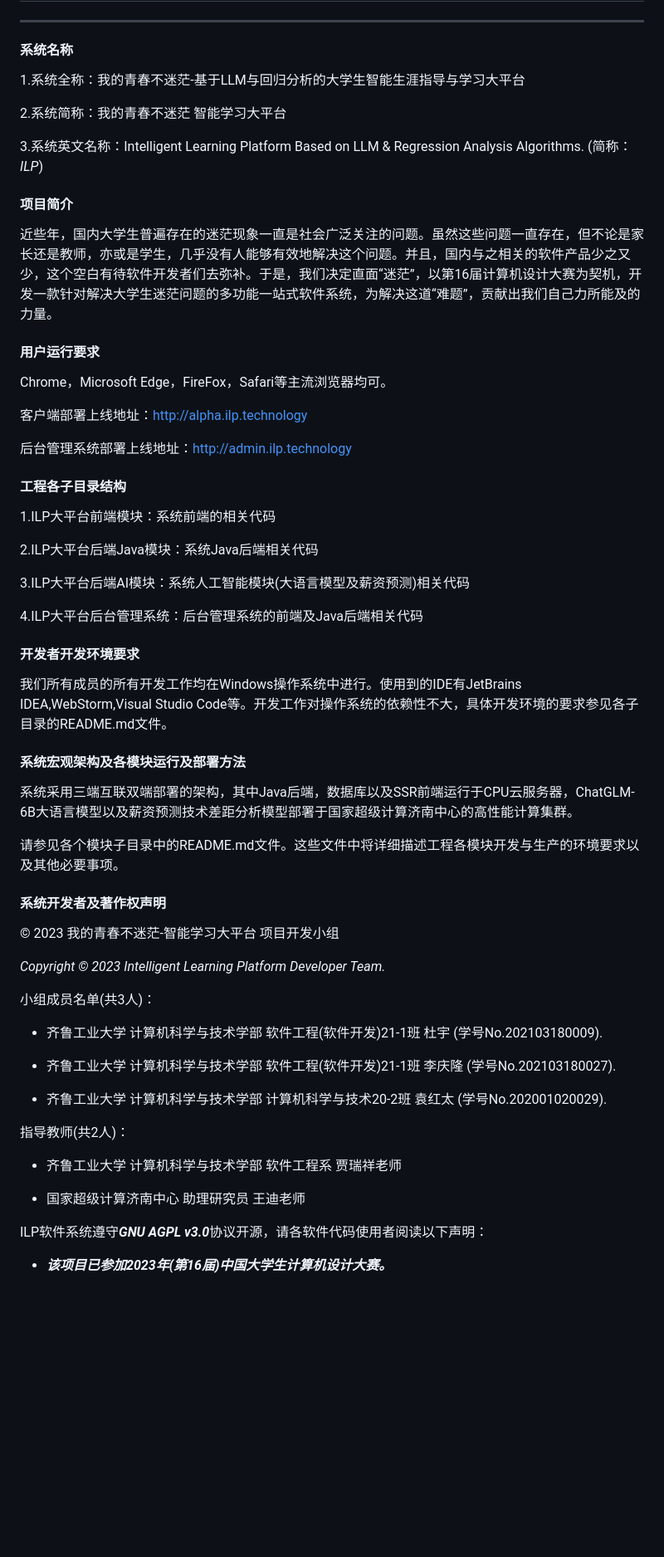
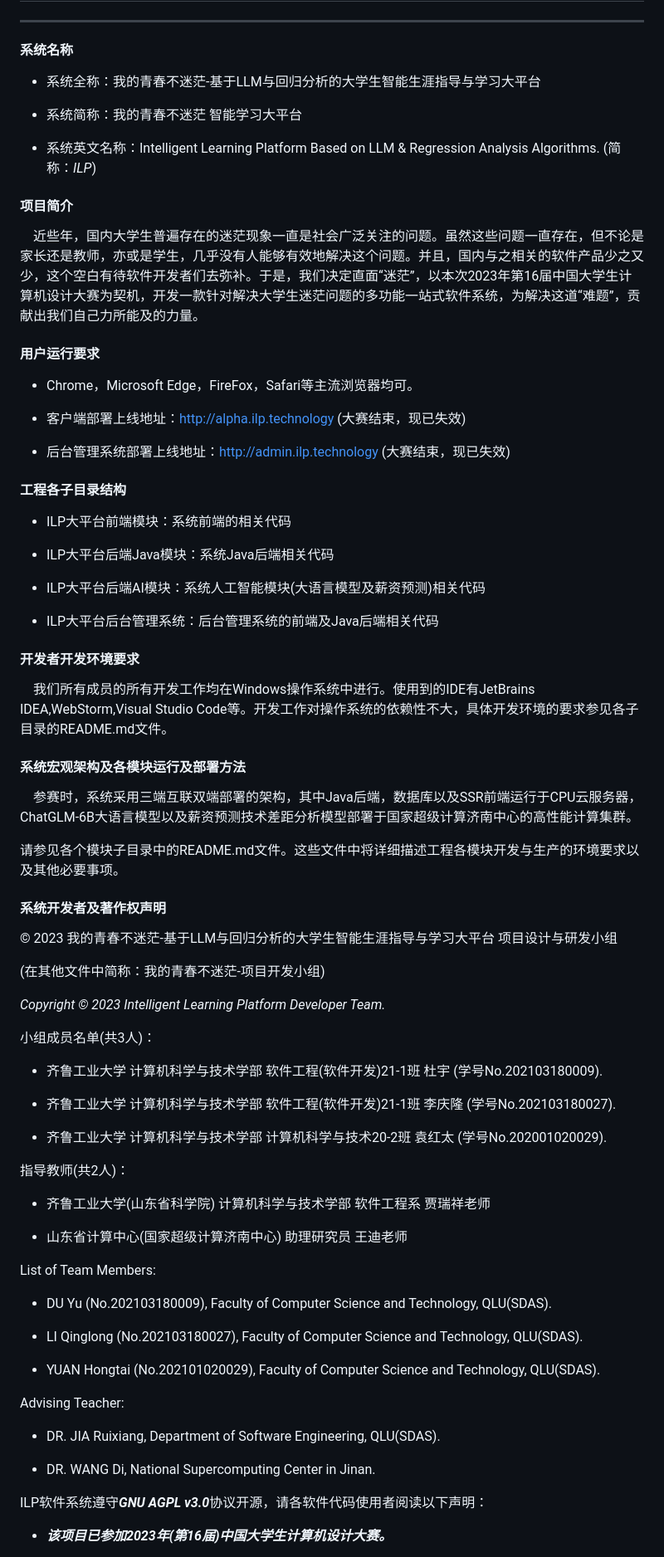
Before and after one commit to duyu09/Intelligent-Learning-Platform, a Markdown page: README.md, the part around one of its changes. Shown at 83% size. Rendered like a GitHub page; blank space fills up the shorter version.

```diff
--- a/README.md
+++ b/README.md
@@ -11,50 +11,52 @@
 
 #### 系统名称
 
-1.系统全称：我的青春不迷茫-基于LLM与回归分析的大学生智能生涯指导与学习大平台
+- 系统全称：我的青春不迷茫-基于LLM与回归分析的大学生智能生涯指导与学习大平台
 
-2.系统简称：我的青春不迷茫 智能学习大平台
+- 系统简称：我的青春不迷茫 智能学习大平台
 
-3.系统英文名称：Intelligent Learning Platform Based on LLM & Regression Analysis Algorithms. (简称：_ILP_)
+- 系统英文名称：Intelligent Learning Platform Based on LLM & Regression Analysis Algorithms. (简称：_ILP_)
 
 #### 项目简介
 
-近些年，国内大学生普遍存在的迷茫现象一直是社会广泛关注的问题。虽然这些问题一直存在，但不论是家长还是教师，亦或是学生，几乎没有人能够有效地解决这个问题。并且，国内与之相关的软件产品少之又少，这个空白有待软件开发者们去弥补。于是，我们决定直面“迷茫”，以第16届计算机设计大赛为契机，开发一款针对解决大学生迷茫问题的多功能一站式软件系统，为解决这道“难题”，贡献出我们自己力所能及的力量。
+&nbsp;&nbsp;&nbsp;&nbsp;近些年，国内大学生普遍存在的迷茫现象一直是社会广泛关注的问题。虽然这些问题一直存在，但不论是家长还是教师，亦或是学生，几乎没有人能够有效地解决这个问题。并且，国内与之相关的软件产品少之又少，这个空白有待软件开发者们去弥补。于是，我们决定直面“迷茫”，以本次2023年第16届中国大学生计算机设计大赛为契机，开发一款针对解决大学生迷茫问题的多功能一站式软件系统，为解决这道“难题”，贡献出我们自己力所能及的力量。
 
 #### 用户运行要求
 
-Chrome，Microsoft Edge，FireFox，Safari等主流浏览器均可。
+- Chrome，Microsoft Edge，FireFox，Safari等主流浏览器均可。
 
-客户端部署上线地址：http://alpha.ilp.technology
+- 客户端部署上线地址：http://alpha.ilp.technology (大赛结束，现已失效)
 
-后台管理系统部署上线地址：http://admin.ilp.technology
+- 后台管理系统部署上线地址：http://admin.ilp.technology (大赛结束，现已失效)
 
 
 #### 工程各子目录结构
 
-1.ILP大平台前端模块：系统前端的相关代码
+- ILP大平台前端模块：系统前端的相关代码
 
-2.ILP大平台后端Java模块：系统Java后端相关代码
+- ILP大平台后端Java模块：系统Java后端相关代码
 
-3.ILP大平台后端AI模块：系统人工智能模块(大语言模型及薪资预测)相关代码
+- ILP大平台后端AI模块：系统人工智能模块(大语言模型及薪资预测)相关代码
 
-4.ILP大平台后台管理系统：后台管理系统的前端及Java后端相关代码
+- ILP大平台后台管理系统：后台管理系统的前端及Java后端相关代码
 
 
 #### 开发者开发环境要求
 
-我们所有成员的所有开发工作均在Windows操作系统中进行。使用到的IDE有JetBrains IDEA,WebStorm,Visual Studio Code等。开发工作对操作系统的依赖性不大，具体开发环境的要求参见各子目录的README.md文件。
+&nbsp;&nbsp;&nbsp;&nbsp;我们所有成员的所有开发工作均在Windows操作系统中进行。使用到的IDE有JetBrains IDEA,WebStorm,Visual Studio Code等。开发工作对操作系统的依赖性不大，具体开发环境的要求参见各子目录的README.md文件。
 
 #### 系统宏观架构及各模块运行及部署方法
 
-系统采用三端互联双端部署的架构，其中Java后端，数据库以及SSR前端运行于CPU云服务器，ChatGLM-6B大语言模型以及薪资预测技术差距分析模型部署于国家超级计算济南中心的高性能计算集群。
+&nbsp;&nbsp;&nbsp;&nbsp;参赛时，系统采用三端互联双端部署的架构，其中Java后端，数据库以及SSR前端运行于CPU云服务器，ChatGLM-6B大语言模型以及薪资预测技术差距分析模型部署于国家超级计算济南中心的高性能计算集群。
 
 请参见各个模块子目录中的README.md文件。这些文件中将详细描述工程各模块开发与生产的环境要求以及其他必要事项。
 
 
 #### 系统开发者及著作权声明
 
-&copy; 2023 我的青春不迷茫-智能学习大平台 项目开发小组
+&copy; 2023 我的青春不迷茫-基于LLM与回归分析的大学生智能生涯指导与学习大平台 项目设计与研发小组
+
+(在其他文件中简称：我的青春不迷茫-项目开发小组)
 
 _Copyright &copy; 2023 Intelligent Learning Platform Developer Team._
 
@@ -68,9 +70,23 @@ _Copyright &copy; 2023 Intelligent Learning Platform Developer Team._
 
 指导教师(共2人)：
 
-- 齐鲁工业大学 计算机科学与技术学部 软件工程系 贾瑞祥老师
+- 齐鲁工业大学(山东省科学院) 计算机科学与技术学部 软件工程系 贾瑞祥老师
 
-- 国家超级计算济南中心 助理研究员 王迪老师
+- 山东省计算中心(国家超级计算济南中心) 助理研究员 王迪老师
+
+List of Team Members:
+
+- DU Yu (No.202103180009), Faculty of Computer Science and Technology, QLU(SDAS).
+
+- LI Qinglong (No.202103180027), Faculty of Computer Science and Technology, QLU(SDAS).
+
+- YUAN Hongtai (No.202101020029), Faculty of Computer Science and Technology, QLU(SDAS).
+
+Advising Teacher:
+
+- DR. JIA Ruixiang, Department of Software Engineering, QLU(SDAS).
+
+- DR. WANG Di, National Supercomputing Center in Jinan.
 
 ILP软件系统遵守<b><i>GNU AGPL v3.0</i></b>协议开源，请各软件代码使用者阅读以下声明：
 
```
Also changed, not shown: other parts of README.md (+1 -1 lines).
